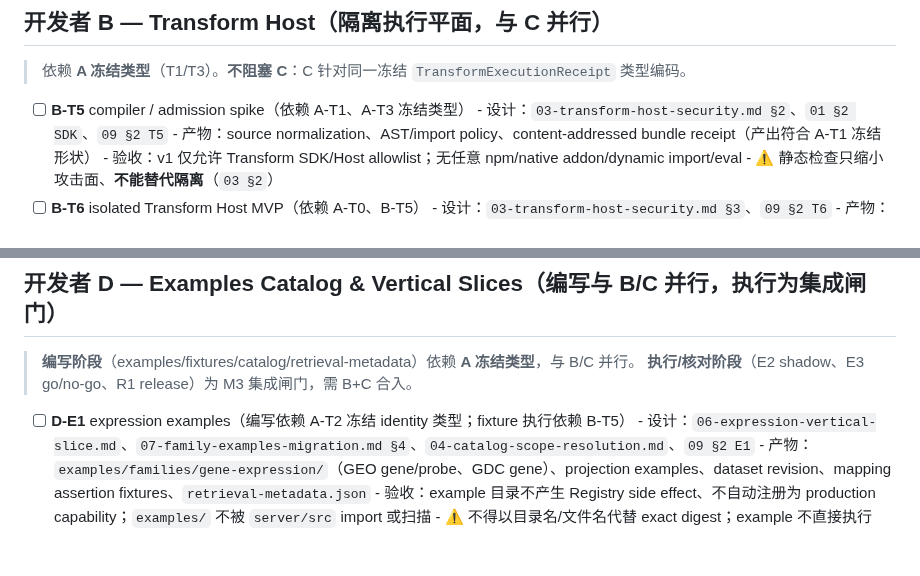
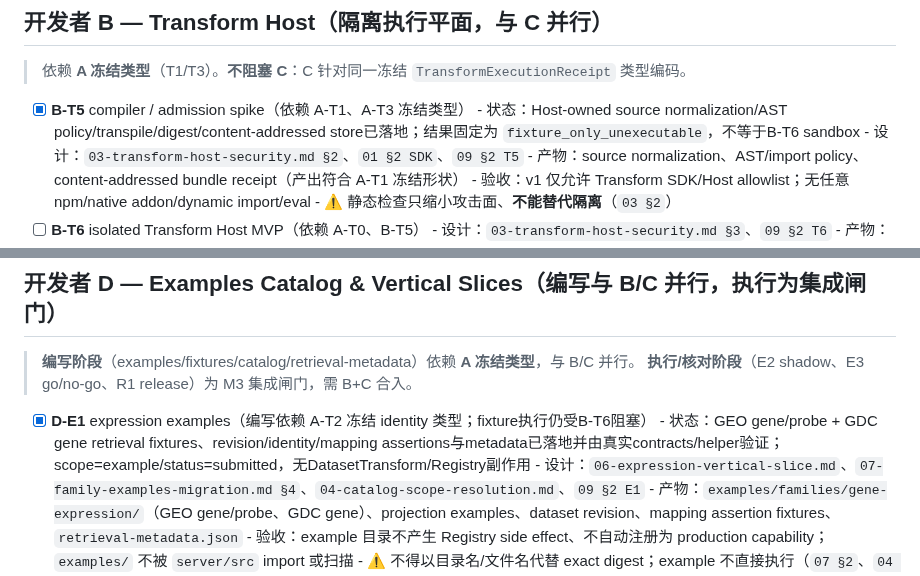
Before and after one commit to Lidozs55/BioMed-QAgent, a Markdown page: docs/TODO.md, 2 parts joined by grey strips. Rendered like a GitHub page; blank space fills up the shorter version.

Commit message:
docs(dataset): record integrated family-host slices

```diff
--- a/docs/TODO.md
+++ b/docs/TODO.md
@@ -101,7 +101,8 @@ Host 不是实际 OS sandbox；implementation digest 不覆盖 bundle/dependency
 
 > 依赖 **A 冻结类型**（T1/T3）。**不阻塞 C**：C 针对同一冻结 `TransformExecutionReceipt` 类型编码。
 
-- [ ] **B-T5** compiler / admission spike（依赖 A-T1、A-T3 冻结类型）
+- [x] **B-T5** compiler / admission spike（依赖 A-T1、A-T3 冻结类型）
+      - 状态：Host-owned source normalization/AST policy/transpile/digest/content-addressed store已落地；结果固定为 `fixture_only_unexecutable`，不等于B-T6 sandbox
       - 设计：`03-transform-host-security.md §2`、`01 §2 SDK`、`09 §2 T5`
       - 产物：source normalization、AST/import policy、content-addressed bundle receipt（产出符合 A-T1 冻结形状）
       - 验收：v1 仅允许 Transform SDK/Host allowlist；无任意 npm/native addon/dynamic import/eval
@@ -156,7 +157,8 @@ Host 不是实际 OS sandbox；implementation digest 不覆盖 bundle/dependency
 > **编写阶段**（examples/fixtures/catalog/retrieval-metadata）依赖 **A 冻结类型**，与 B/C 并行。
 > **执行/核对阶段**（E2 shadow、E3 go/no-go、R1 release）为 M3 集成闸门，需 B+C 合入。
 
-- [ ] **D-E1** expression examples（编写依赖 A-T2 冻结 identity 类型；fixture 执行依赖 B-T5）
+- [x] **D-E1** expression examples（编写依赖 A-T2 冻结 identity 类型；fixture执行仍受B-T6阻塞）
+      - 状态：GEO gene/probe + GDC gene retrieval fixtures、revision/identity/mapping assertions与metadata已落地并由真实contracts/helper验证；scope=example/status=submitted，无DatasetTransform/Registry副作用
       - 设计：`06-expression-vertical-slice.md`、`07-family-examples-migration.md §4`、`04-catalog-scope-resolution.md`、`09 §2 E1`
       - 产物：`examples/families/gene-expression/`（GEO gene/probe、GDC gene）、projection examples、dataset revision、mapping assertion fixtures、`retrieval-metadata.json`
       - 验收：example 目录不产生 Registry side effect、不自动注册为 production capability；`examples/` 不被 `server/src` import 或扫描
```
Also changed, not shown: other parts of docs/TODO.md (+1 -1 lines), docs/ISSUES.md (+16 -17 lines).
